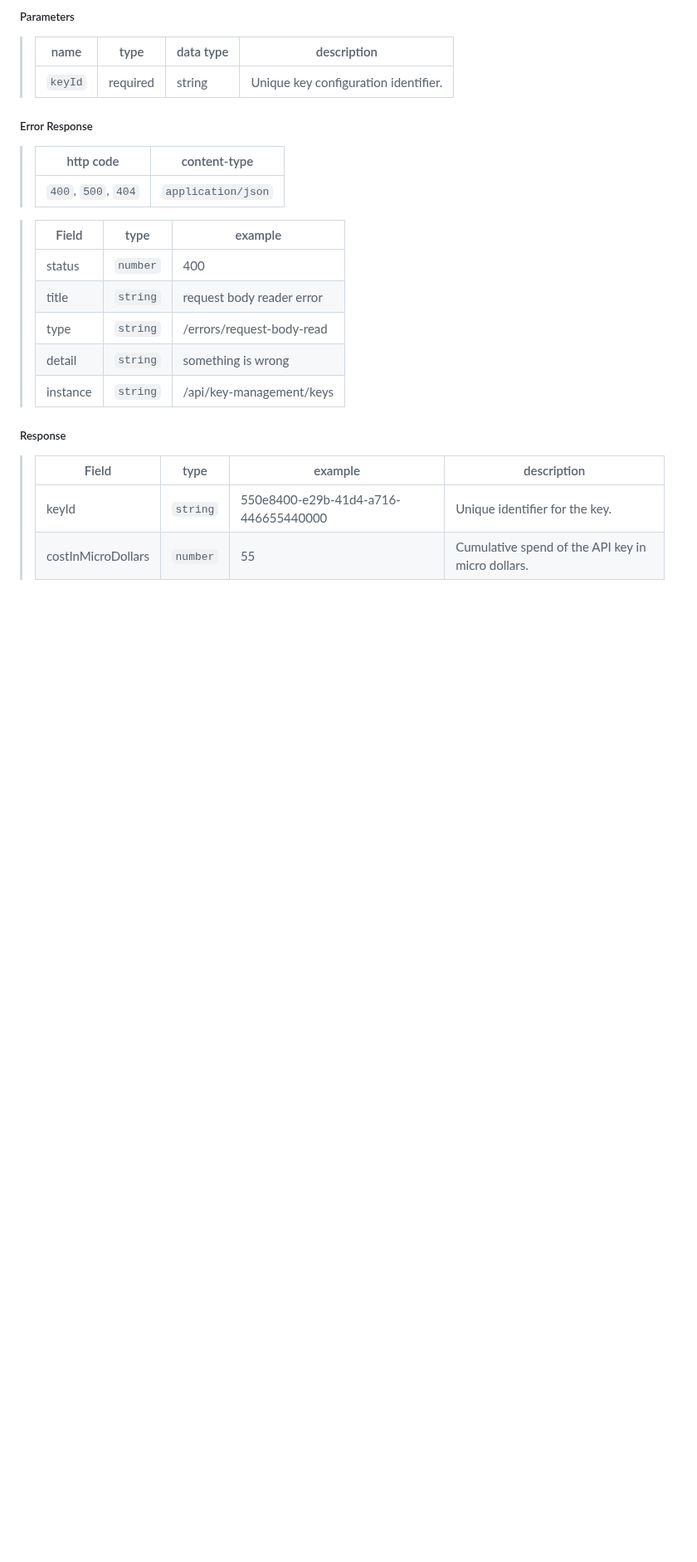
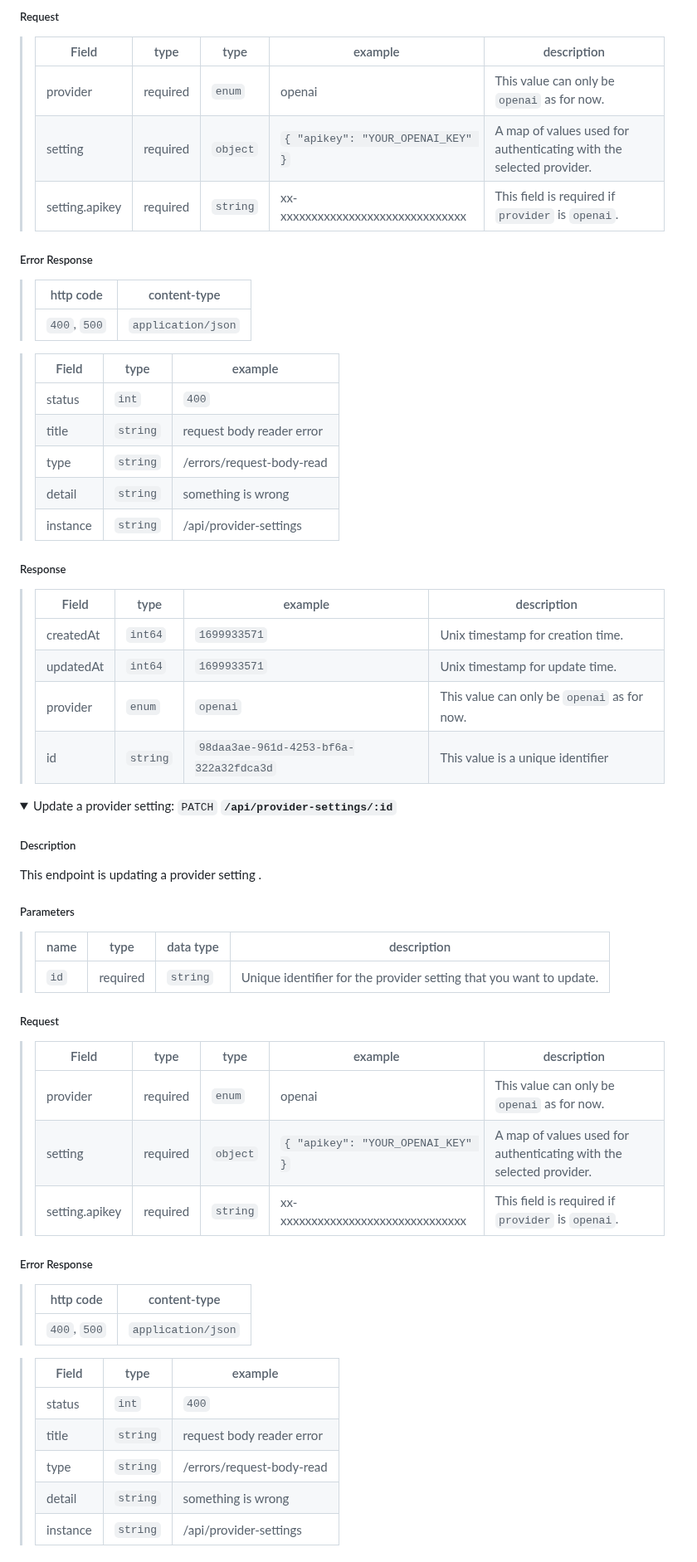
Before and after one commit to bricks-cloud/BricksLLM, a Markdown page: README.md, the part around one of its changes. Shown at 83% size. GitHub-like rendering; folded sections open; blank space fills up the shorter version.

```diff
--- a/README.md
+++ b/README.md
@@ -282,25 +291,65 @@ This endpoint is set up for retrieving the cumulative OpenAI cost of an API key.
 
-##### Parameters
-> | name   |  type      | data type      | description                                          |
-> |--------|------------|----------------|------------------------------------------------------|
-> | `keyId` |  required  | string         | Unique key configuration identifier.                  |
+##### Request
+> | Field | type | type | example                      | description |
+> |---------------|-----------------------------------|-|-|-|
+> | provider | required | `enum` | openai | This value can only be `openai` as for now. |
+> | setting | required | `object` | `{ "apikey": "YOUR_OPENAI_KEY" }`            | A map of values used for authenticating with the selected provider. |
+> | setting.apikey | required | `string` | xx-xxxxxxxxxxxxxxxxxxxxxxxxxxxxxx | This field is required if `provider` is `openai`. |
+
 
 ##### Error Response
 
 > | http code     | content-type                      |
 > |---------------|-----------------------------------|
-> | `400`, `500`, `404`         | `application/json`                |
+> | `400`, `500`         | `application/json`                |
 
 > | Field     | type | example                      |
 > |---------------|-----------------------------------|-|
-> | status         | `number` | 400            |
+> | status         | `int` | `400`            |
 > | title         | `string` | request body reader error             |
 > | type         | `string` | /errors/request-body-read             |
 > | detail         | `string` | something is wrong            |
-> | instance         | `string` | /api/key-management/keys            |
+> | instance         | `string` | /api/provider-settings           |
 
 ##### Response
 > | Field | type | example                      | description |
 > |---------------|-----------------------------------|-|-|
-> | keyId | `string` | 550e8400-e29b-41d4-a716-446655440000 | Unique identifier for the key.  |
-> | costInMicroDollars | `number` | 55 | Cumulative spend of the API key in micro dollars.
+> | createdAt | `int64` | `1699933571` | Unix timestamp for creation time.  |
+> | updatedAt | `int64` | `1699933571` | Unix timestamp for update time. |
+> | provider | `enum` | `openai` | This value can only be `openai` as for now. |
+> | id | `string` | `98daa3ae-961d-4253-bf6a-322a32fdca3d` | This value is a unique identifier |
+
+</details>
+
+<details>
+  <summary>Update a provider setting: <code>PATCH</code> <code><b>/api/provider-settings/:id</b></code></summary>
+
+##### Description
+This endpoint is updating a provider setting .
+
+##### Parameters
+> | name   |  type      | data type      | description                                          |
+> |--------|------------|----------------|------------------------------------------------------|
+> | `id` |  required  | `string`         | Unique identifier for the provider setting that you want to update.                  |
+
+##### Request
+> | Field | type | type | example                      | description |
+> |---------------|-----------------------------------|-|-|-|
+> | provider | required | `enum` | openai | This value can only be `openai` as for now. |
+> | setting | required | `object` | `{ "apikey": "YOUR_OPENAI_KEY" }`            | A map of values used for authenticating with the selected provider. |
+> | setting.apikey | required | `string` | xx-xxxxxxxxxxxxxxxxxxxxxxxxxxxxxx | This field is required if `provider` is `openai`. |
+
+##### Error Response
+
+> | http code     | content-type                      |
+> |---------------|-----------------------------------|
+> | `400`, `500`         | `application/json`                |
+
+> | Field     | type | example                      |
+> |---------------|-----------------------------------|-|
+> | status         | `int` | `400`            |
+> | title         | `string` | request body reader error             |
+> | type         | `string` | /errors/request-body-read             |
+> | detail         | `string` | something is wrong            |
+> | instance         | `string` | /api/provider-settings           |
+
```
Also changed, not shown: other parts of README.md (+111 -51 lines).
